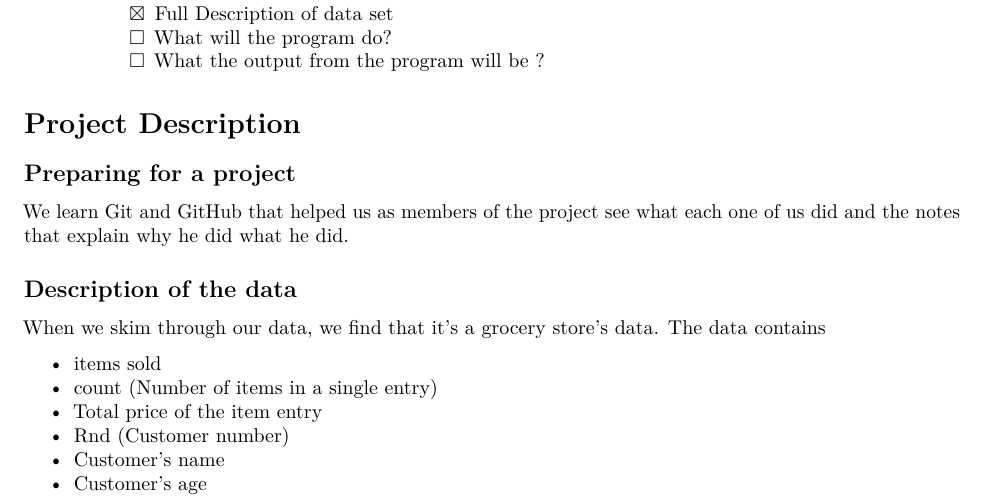
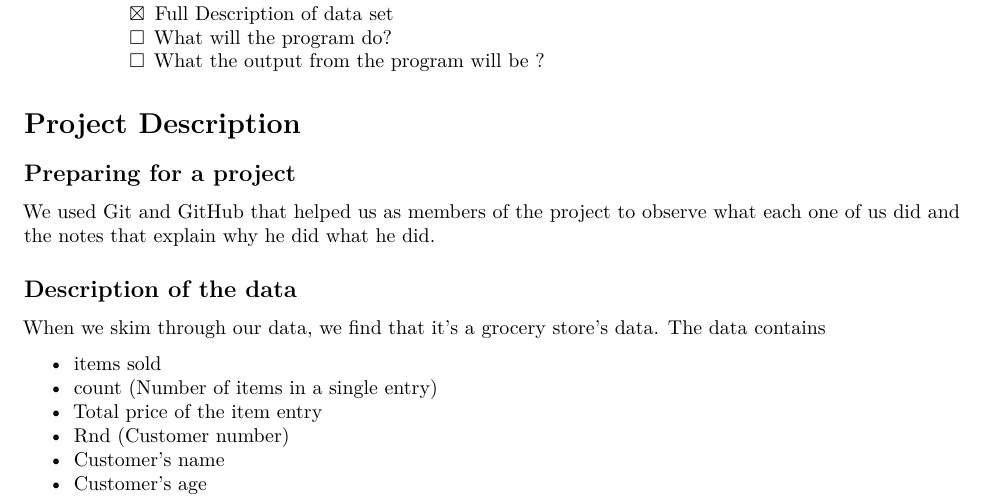
Before and after one commit to Telemachus19/1stTerm-RProject, an R Markdown document (report/Project Report.Rmd): part of page 1 of 6, cut so that both start at the same text. Rendered offline with R 4.5, knitr and Pandoc, then LaTeX, with nearby package versions; drawn as R Markdown's standard PDF in place of the format the file asks for; some code elsewhere in the file could not run offline.

Commit message:
fixed some typoes

```diff
--- a/report/Project Report.Rmd
+++ b/report/Project Report.Rmd
@@ -40,7 +40,7 @@ knitr::opts_chunk$set(echo = TRUE,  dev = "cairo_pdf")
 
 ## Preparing for a project
 
-We learn Git and GitHub that helped us as members of the project see what each one of us did and the notes that explain why he did what he did.
+We used Git and GitHub that helped us as members of the project to observe what each one of us did and the notes that explain why he did what he did.
 
 ## Description of the data
 When we skim through our data, we find that it's a grocery store's data.
```
Also changed, not shown: report/Project-Report.pdf.
